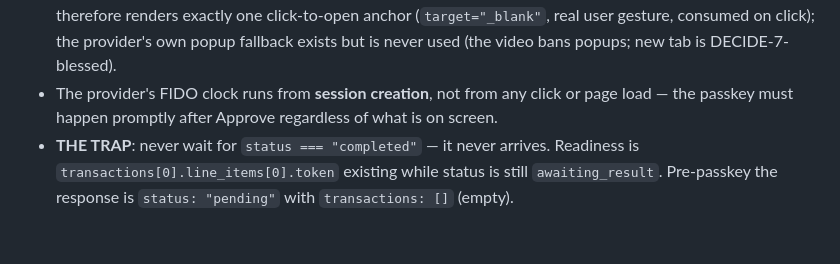
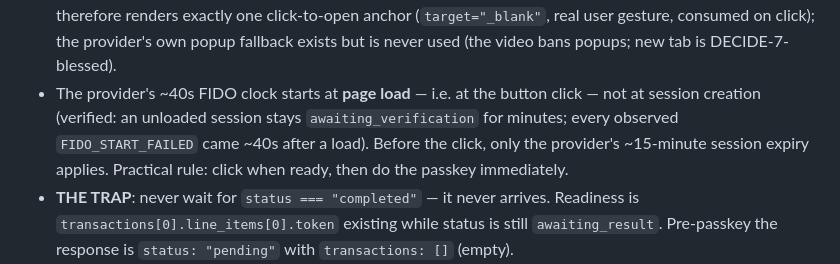
Before and after one commit to rmanish2000-del/warrant, a Markdown page: CLAUDE.md, the part around the change. Drawn GitHub-style; blank space fills up the shorter version.

Commit message:
Correct the FIDO clock finding: it starts at page load, not session creation
An unloaded session stays awaiting_verification for minutes; every
observed FIDO_START_FAILED came ~40s after a load. With the new-tab
button, the operator starts that clock by clicking.

Co-Authored-By: Claude Fable 5 <noreply@anthropic.com>

```diff
--- a/CLAUDE.md
+++ b/CLAUDE.md
@@ -306,8 +306,11 @@ Verified live (1 Aug, probe + implementation in `src/provider/prava.ts`):
   any second load shows "Session Already Used". The console therefore renders exactly one
   click-to-open anchor (`target="_blank"`, real user gesture, consumed on click); the provider's
   own popup fallback exists but is never used (the video bans popups; new tab is DECIDE-7-blessed).
-- The provider's FIDO clock runs from **session creation**, not from any click or page load —
-  the passkey must happen promptly after Approve regardless of what is on screen.
+- The provider's ~40s FIDO clock starts at **page load** — i.e. at the button click — not at
+  session creation (verified: an unloaded session stays `awaiting_verification` for minutes; every
+  observed `FIDO_START_FAILED` came ~40s after a load). Before the click, only the provider's
+  ~15-minute session expiry applies. Practical rule: click when ready, then do the passkey
+  immediately.
 - **THE TRAP**: never wait for `status === "completed"` — it never arrives. Readiness is
   `transactions[0].line_items[0].token` existing while status is still `awaiting_result`.
   Pre-passkey the response is `status: "pending"` with `transactions: []` (empty).
```
